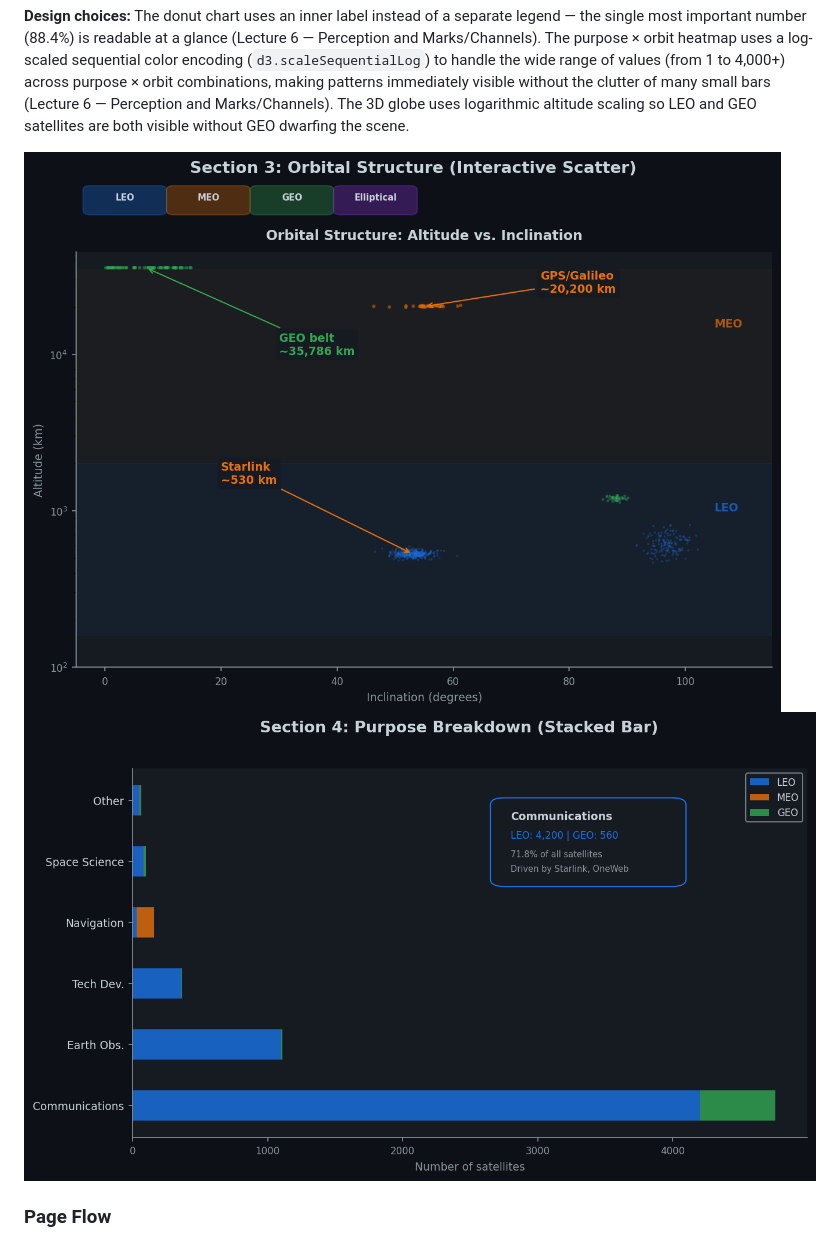
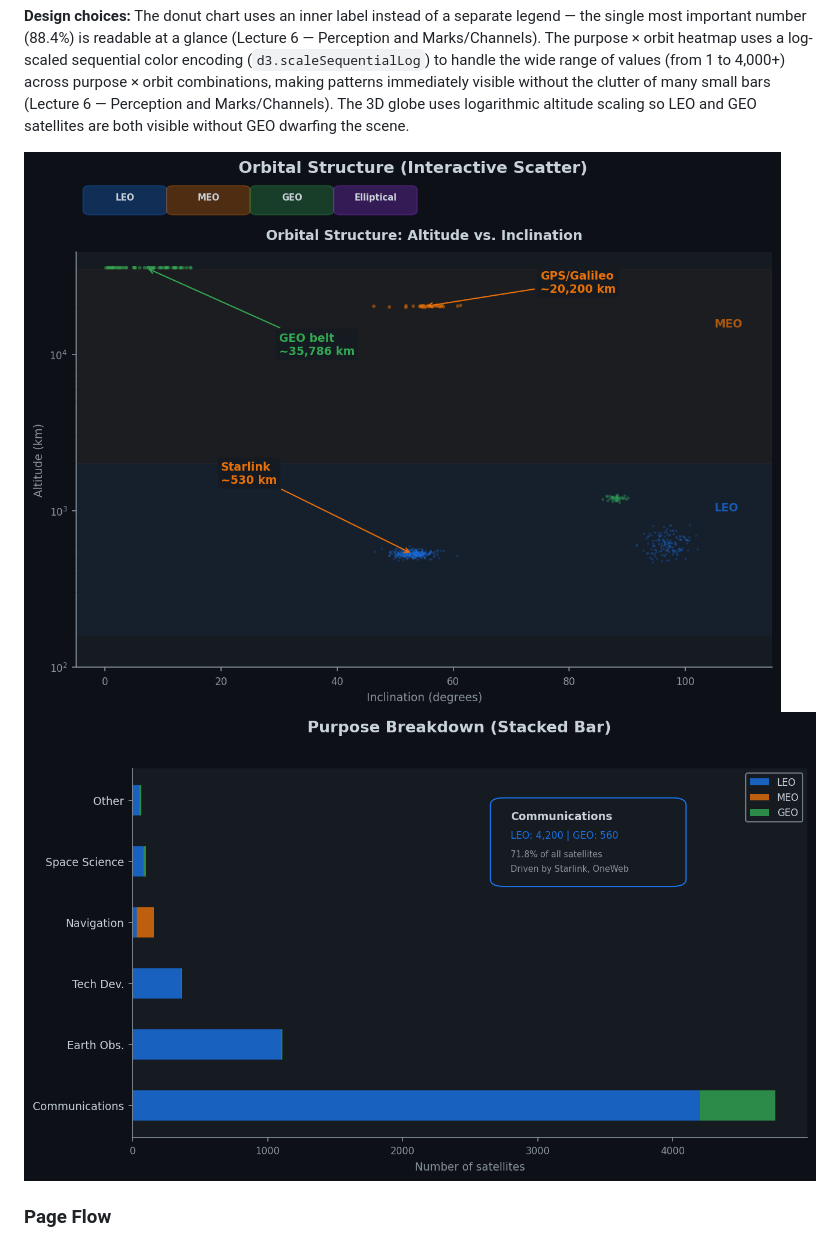
Before and after one commit to com-480-data-visualization/The-Outliers, a Markdown page: milestones/milestone2/milestone2.md, the part around the change printed below. Drawn GitHub-style; pictures changed too: img/wireframes/03_orbital.png, img/wireframes/04_purpose.png.

```diff
--- a/milestones/milestone2/milestone2.md
+++ b/milestones/milestone2/milestone2.md
@@ -38,8 +38,8 @@ Below these, a **3D interactive globe** (Globe.gl / Three.js) renders all 6,718
 
 **Design choices:** The donut chart uses an inner label instead of a separate legend — the single most important number (88.4%) is readable at a glance (Lecture 6 — Perception and Marks/Channels). The purpose × orbit heatmap uses a log-scaled sequential color encoding (`d3.scaleSequentialLog`) to handle the wide range of values (from 1 to 4,000+) across purpose × orbit combinations, making patterns immediately visible without the clutter of many small bars (Lecture 6 — Perception and Marks/Channels). The 3D globe uses logarithmic altitude scaling so LEO and GEO satellites are both visible without GEO dwarfing the scene.
 
-![Orbital structure wireframe](../../img/wireframes/03_orbital.png)
-![Purpose breakdown wireframe](../../img/wireframes/04_purpose.png)
+![Orbital structure wireframe](../../img/wireframes/03_orbital.png?v=2)
+![Purpose breakdown wireframe](../../img/wireframes/04_purpose.png?v=2)
 
 ### Page Flow
 
```
Also changed, not shown: other parts of milestones/milestone2/milestone2.md (+3 -3 lines), img/wireframes/01_timeline.png, img/wireframes/02_worldmap.png, img/wireframes/05_concentration.png, 1 other file.
